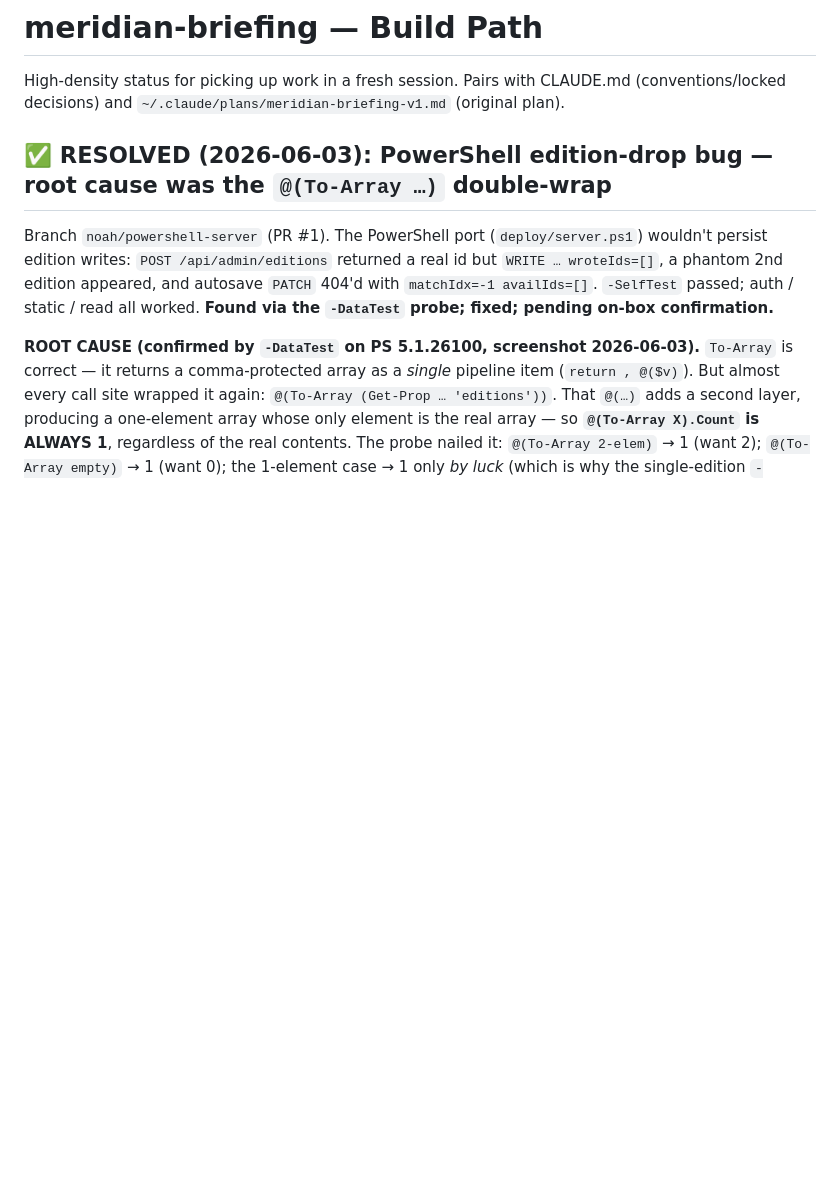
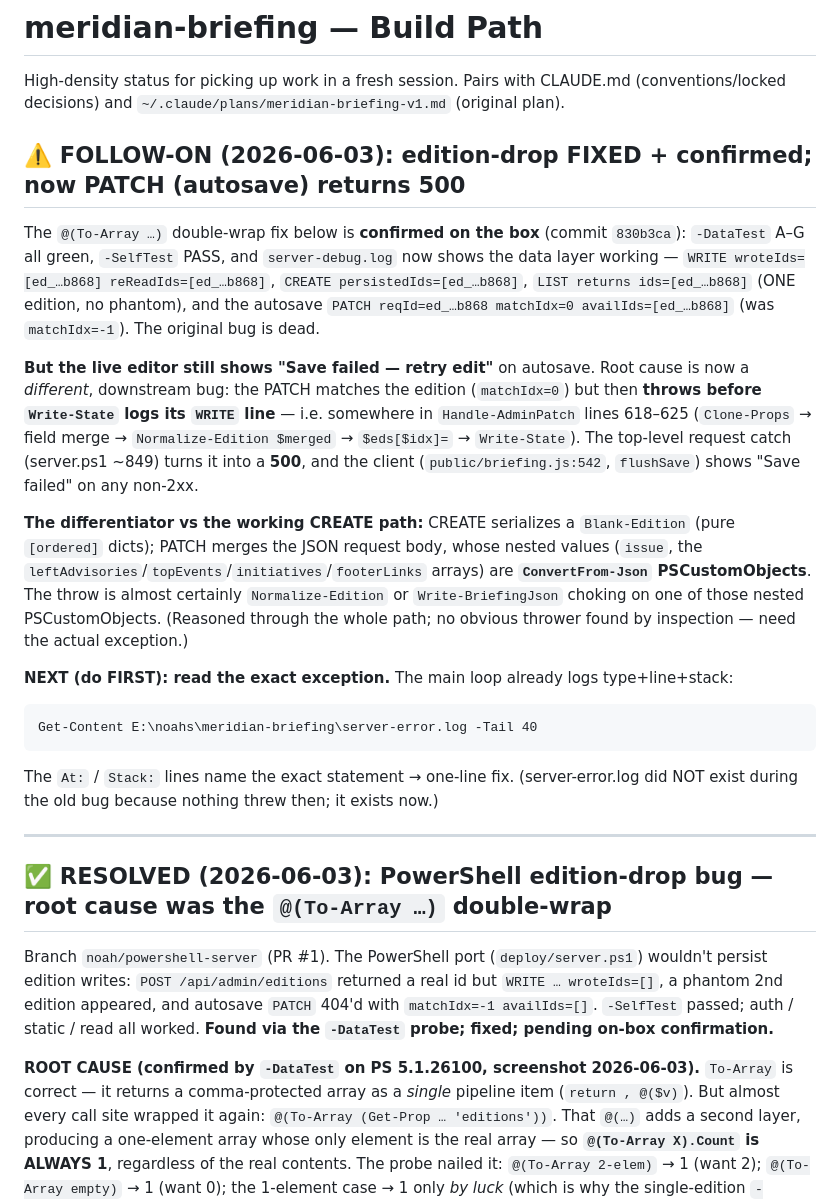
Before and after one commit to noahschmuckler/meridian-briefing, a Markdown page: BUILDPATH.md, the part around the change. Drawn GitHub-style; blank space fills up the shorter version.

Commit message:
BUILDPATH: edition-drop fix confirmed on box; new PATCH-500 autosave bug to chase
Co-Authored-By: Claude Opus 4.8 (1M context) <noreply@anthropic.com>

````diff
--- a/BUILDPATH.md
+++ b/BUILDPATH.md
@@ -3,6 +3,37 @@
 High-density status for picking up work in a fresh session. Pairs with CLAUDE.md
 (conventions/locked decisions) and `~/.claude/plans/meridian-briefing-v1.md`
 (original plan).
+
+## ⚠️ FOLLOW-ON (2026-06-03): edition-drop FIXED + confirmed; now PATCH (autosave) returns 500
+
+The `@(To-Array …)` double-wrap fix below is **confirmed on the box** (commit `830b3ca`):
+`-DataTest` A–G all green, `-SelfTest` PASS, and `server-debug.log` now shows the data layer
+working — `WRITE wroteIds=[ed_…b868] reReadIds=[ed_…b868]`, `CREATE persistedIds=[ed_…b868]`,
+`LIST returns ids=[ed_…b868]` (ONE edition, no phantom), and the autosave
+`PATCH reqId=ed_…b868 matchIdx=0 availIds=[ed_…b868]` (was `matchIdx=-1`). The original bug is dead.
+
+**But the live editor still shows "Save failed — retry edit"** on autosave. Root cause is now a
+*different*, downstream bug: the PATCH matches the edition (`matchIdx=0`) but then **throws before
+`Write-State` logs its `WRITE` line** — i.e. somewhere in `Handle-AdminPatch` lines 618–625
+(`Clone-Props` → field merge → `Normalize-Edition $merged` → `$eds[$idx]=` → `Write-State`). The
+top-level request catch (server.ps1 ~849) turns it into a **500**, and the client
+(`public/briefing.js:542`, `flushSave`) shows "Save failed" on any non-2xx.
+
+**The differentiator vs the working CREATE path:** CREATE serializes a `Blank-Edition` (pure
+`[ordered]` dicts); PATCH merges the JSON request body, whose nested values (`issue`, the
+`leftAdvisories`/`topEvents`/`initiatives`/`footerLinks` arrays) are **`ConvertFrom-Json`
+PSCustomObjects**. The throw is almost certainly `Normalize-Edition` or `Write-BriefingJson`
+choking on one of those nested PSCustomObjects. (Reasoned through the whole path; no obvious
+thrower found by inspection — need the actual exception.)
+
+**NEXT (do FIRST): read the exact exception.** The main loop already logs type+line+stack:
+```
+Get-Content E:\noahs\meridian-briefing\server-error.log -Tail 40
+```
+The `At:` / `Stack:` lines name the exact statement → one-line fix. (server-error.log did NOT exist
+during the old bug because nothing threw then; it exists now.)
+
+---
 
 ## ✅ RESOLVED (2026-06-03): PowerShell edition-drop bug — root cause was the `@(To-Array …)` double-wrap
 
````
